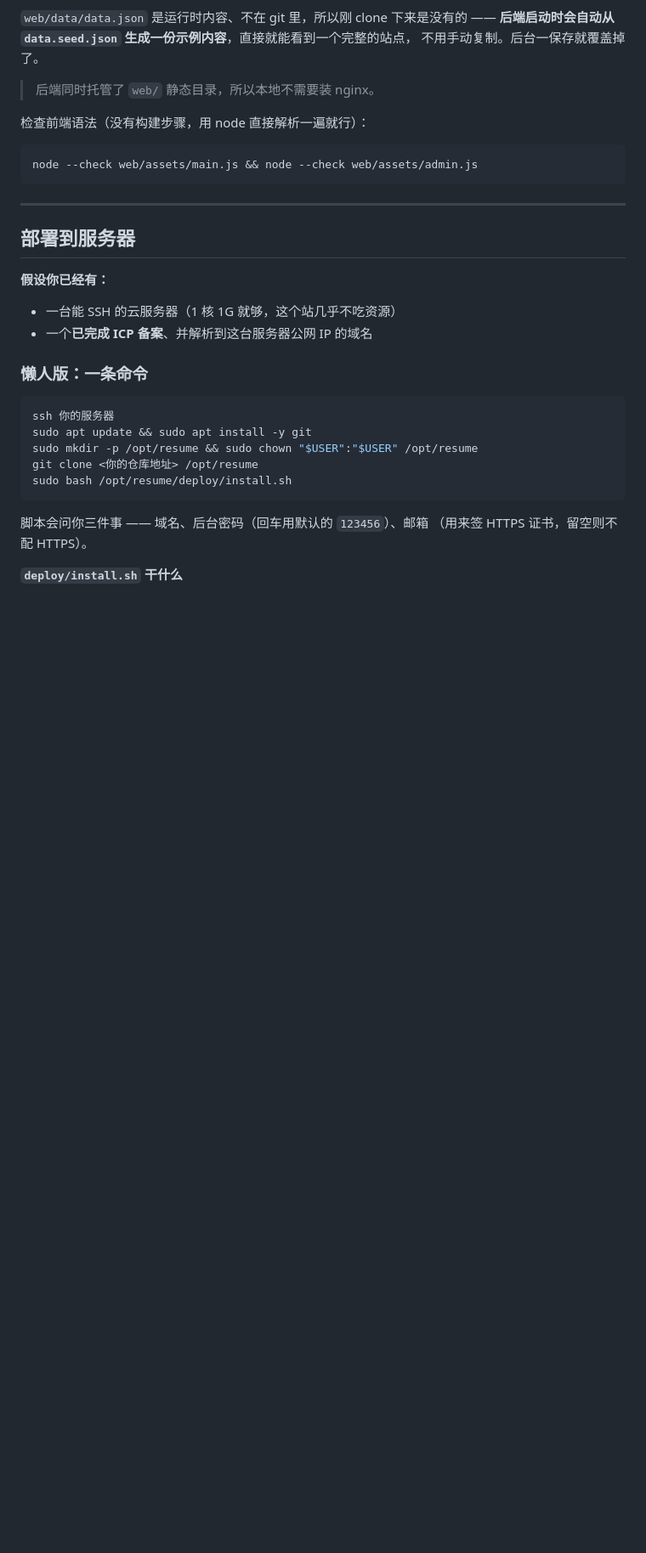
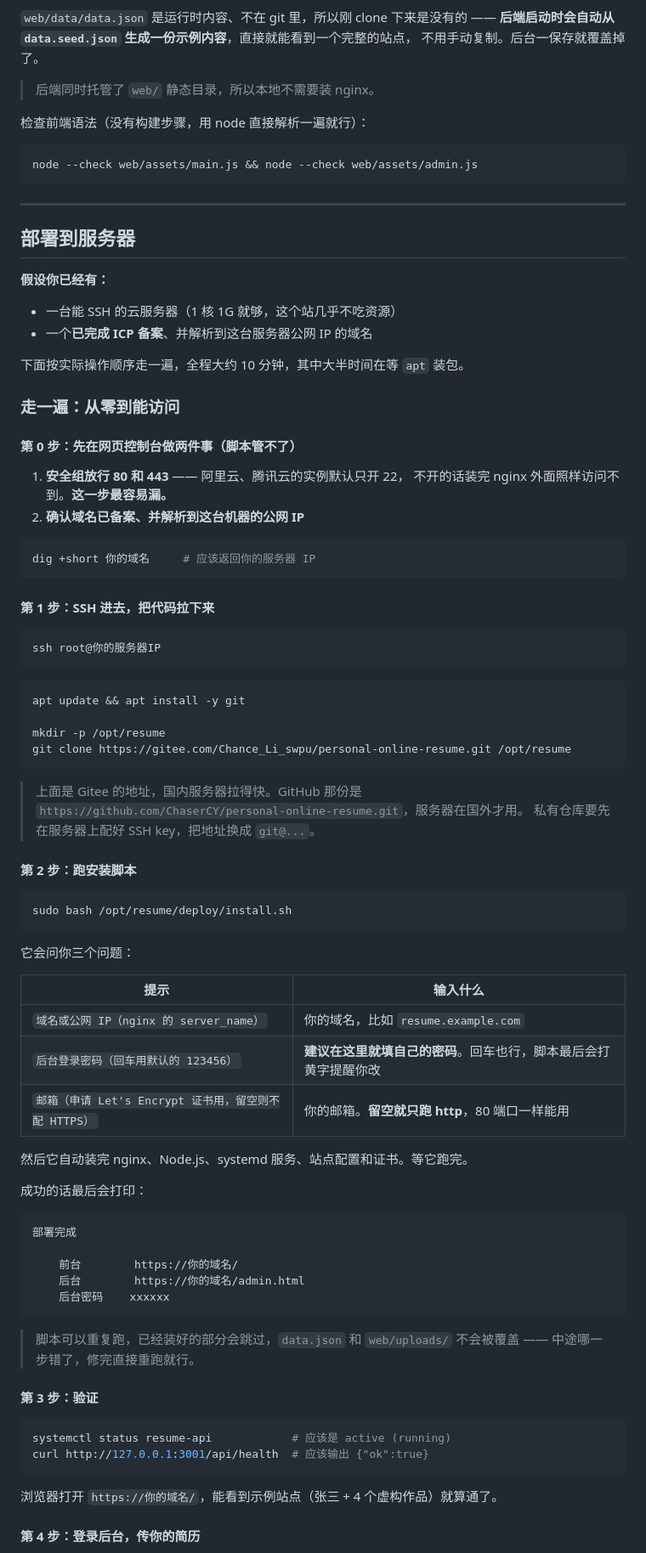
Before and after one commit to ChaserCY/personal-online-resume, a Markdown page: README.md, the part around one of its changes. Shown at 85% size. GitHub-like rendering; blank space fills up the shorter version.

Commit message:
docs: 部署章节改成按实际操作顺序走的走查
原来「懒人版 / 手动版」两条线并排写，第一次部署的人得自己拼顺序。
现在改成一条走查：第 0 步开安全组 → 第 1 步拉代码 → 第 2 步跑脚本
（附脚本会问的三个问题和输入什么）→ 第 3 步验证 → 第 4 步登录后台传简历，
后面跟一张「卡住了看这里」。脚本的原理和手动版往后挪，当参考用。

顺手把上一版漏掉的两处手动步骤补进手动版：
- clone 之后要 sudo git config --global --add safe.directory /opt/resume
- 改完 .env 要 chown root:www-data + chmod 640

````diff
--- a/README.md
+++ b/README.md
@@ -225,17 +225,74 @@ node --check web/assets/main.js && node --check web/assets/admin.js
 - 一台能 SSH 的云服务器（1 核 1G 就够，这个站几乎不吃资源）
 - 一个**已完成 ICP 备案**、并解析到这台服务器公网 IP 的域名
 
-### 懒人版：一条命令
+下面按实际操作顺序走一遍，全程大约 10 分钟，其中大半时间在等 `apt` 装包。
+
+### 走一遍：从零到能访问
+
+#### 第 0 步：先在网页控制台做两件事（脚本管不了）
+
+1. **安全组放行 80 和 443** —— 阿里云、腾讯云的实例默认只开 22，
+   不开的话装完 nginx 外面照样访问不到。**这一步最容易漏。**
+2. **确认域名已备案、并解析到这台机器的公网 IP**
 
 ```bash
-ssh 你的服务器
-sudo apt update && sudo apt install -y git
-sudo mkdir -p /opt/resume && sudo chown "$USER":"$USER" /opt/resume
-git clone <你的仓库地址> /opt/resume
+dig +short 你的域名     # 应该返回你的服务器 IP
+```
+
+#### 第 1 步：SSH 进去，把代码拉下来
+
+```bash
+ssh root@你的服务器IP
+```
+
+```bash
+apt update && apt install -y git
+
+mkdir -p /opt/resume
+git clone https://gitee.com/Chance_Li_swpu/personal-online-resume.git /opt/resume
+```
+
+> 上面是 Gitee 的地址，国内服务器拉得快。GitHub 那份是
+> `https://github.com/ChaserCY/personal-online-resume.git`，服务器在国外才用。
+> 私有仓库要先在服务器上配好 SSH key，把地址换成 `git@...`。
+
+#### 第 2 步：跑安装脚本
+
+```bash
 sudo bash /opt/resume/deploy/install.sh
 ```
 
-脚本会问你三件事 —— 域名、后台密码（回车用默认的 `123456`）、邮箱
-（用来签 HTTPS 证书，留空则不配 HTTPS）。
+它会问你三个问题：
 
-**`deploy/install.sh` 干什么**
+| 提示 | 输入什么 |
+|---|---|
+| `域名或公网 IP（nginx 的 server_name）` | 你的域名，比如 `resume.example.com` |
+| `后台登录密码（回车用默认的 123456）` | **建议在这里就填自己的密码**。回车也行，脚本最后会打黄字提醒你改 |
+| `邮箱（申请 Let's Encrypt 证书用，留空则不配 HTTPS）` | 你的邮箱。**留空就只跑 http**，80 端口一样能用 |
+
+然后它自动装完 nginx、Node.js、systemd 服务、站点配置和证书。等它跑完。
+
+成功的话最后会打印：
+
+```
+部署完成
+
+    前台        https://你的域名/
+    后台        https://你的域名/admin.html
+    后台密码    xxxxxx
+```
+
+> 脚本可以重复跑，已经装好的部分会跳过，`data.json` 和 `web/uploads/` 不会被覆盖 ——
+> 中途哪一步错了，修完直接重跑就行。
+
+#### 第 3 步：验证
+
+```bash
+systemctl status resume-api            # 应该是 active (running)
+curl http://127.0.0.1:3001/api/health  # 应该输出 {"ok":true}
+```
+
+浏览器打开 `https://你的域名/`，能看到示例站点（张三 + 4 个虚构作品）就算通了。
+
+#### 第 4 步：登录后台，传你的简历
+
````
Also changed, not shown: other parts of README.md (+40 -3 lines).
